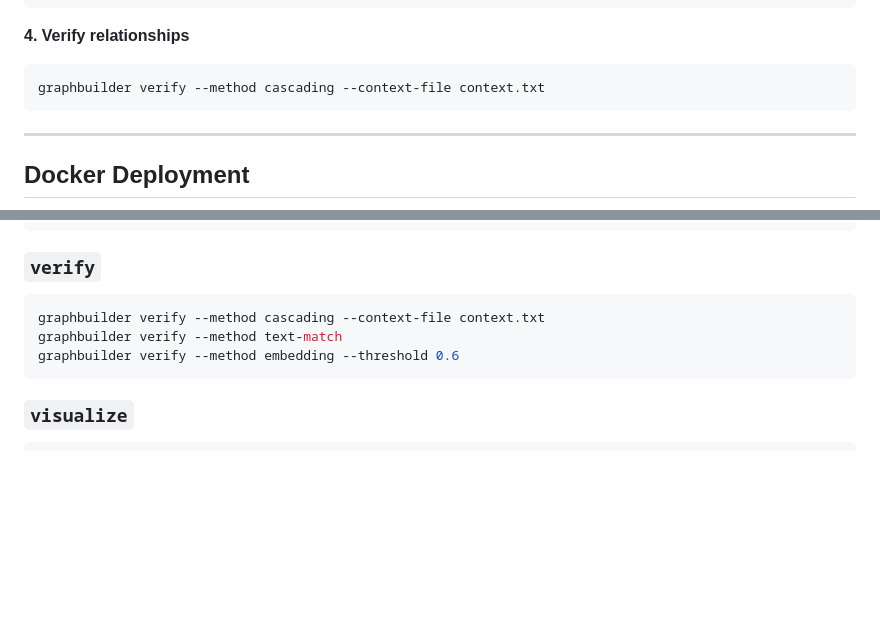
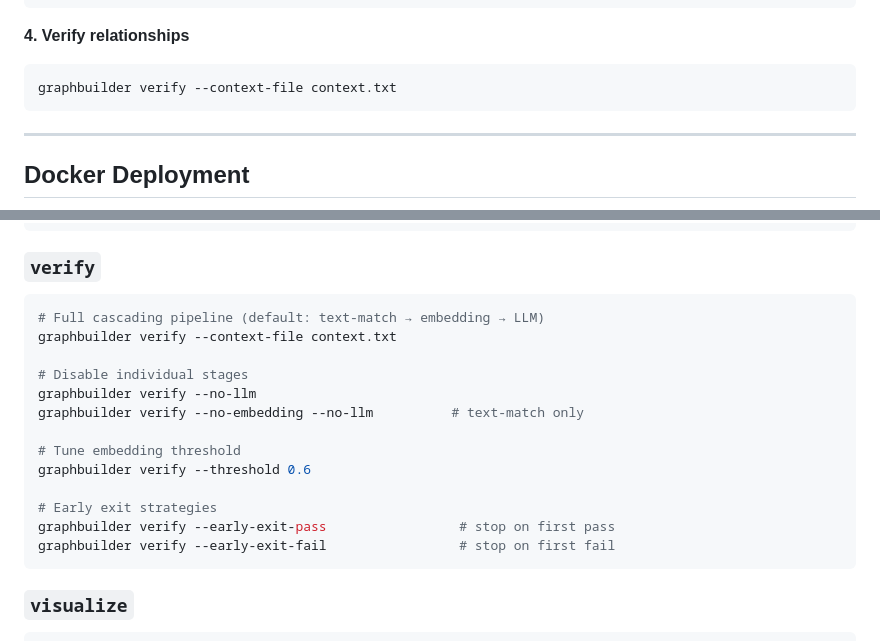
Before and after one commit to VincentPit/CSLGraphBuilder, a Markdown page: README.md, 2 parts joined by grey strips. GitHub-like rendering; blank space fills up the shorter version.

Commit message:
read me updeate

````diff
--- a/README.md
+++ b/README.md
@@ -140,7 +140,7 @@ graphbuilder process --url https://... \
 **4. Verify relationships**
 
 ```bash
-graphbuilder verify --method cascading --context-file context.txt
+graphbuilder verify --context-file context.txt
 ```
 
 ---
@@ -279,9 +279,19 @@ graphbuilder ingest --source pubmed --query "FVIII hemophilia" --max-results 50
 ### `verify`
 
 ```bash
-graphbuilder verify --method cascading --context-file context.txt
-graphbuilder verify --method text-match
-graphbuilder verify --method embedding --threshold 0.6
+# Full cascading pipeline (default: text-match → embedding → LLM)
+graphbuilder verify --context-file context.txt
+
+# Disable individual stages
+graphbuilder verify --no-llm
+graphbuilder verify --no-embedding --no-llm          # text-match only
+
+# Tune embedding threshold
+graphbuilder verify --threshold 0.6
+
+# Early exit strategies
+graphbuilder verify --early-exit-pass                 # stop on first pass
+graphbuilder verify --early-exit-fail                 # stop on first fail
 ```
 
 ### `visualize`
````
